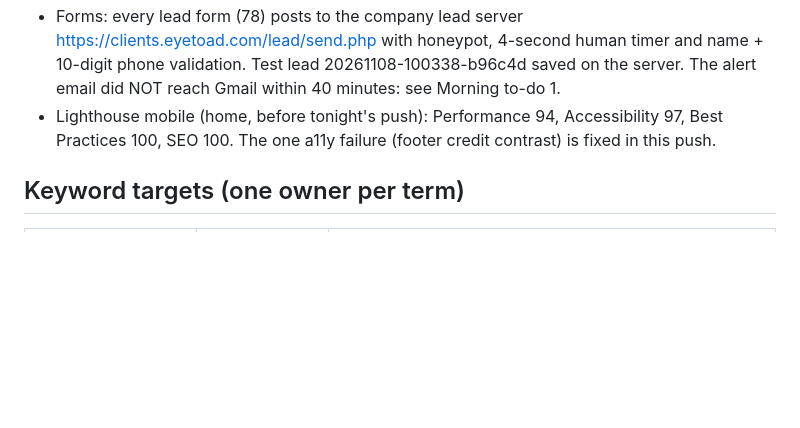
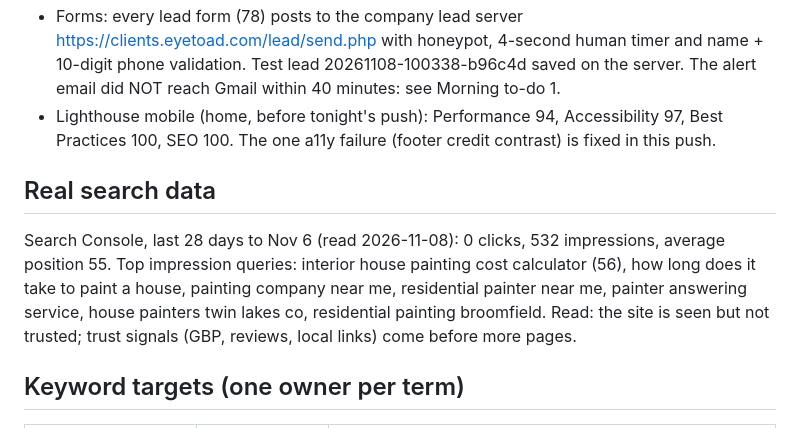
Before and after one commit to seniorhelper/painterhotline.com, a Markdown page: MASTER-GAMEPLAN.md, the part around the change. Drawn GitHub-style; blank space fills up the shorter version.

Commit message:
Gameplan: add Search Console 28-day data
Co-Authored-By: Claude Fable 5.1 <noreply@anthropic.com>

```diff
--- a/MASTER-GAMEPLAN.md
+++ b/MASTER-GAMEPLAN.md
@@ -8,6 +8,9 @@ Brand: Painter Hotline, 720-208-5645, trade name of Search Converts LLC. Never l
 - GA4 G-S47CNPYMEL now on every real page (8 pages were untagged: cabinet-painting, colors, guides, 3 guide posts, interior-painting-cost, winter-interior-painting). Search Console file verification googleadb17462a109b3ca.html in root. No AdSense (lead-gen site; no painting site in the network carries ads).
 - Forms: every lead form (78) posts to the company lead server https://clients.eyetoad.com/lead/send.php with honeypot, 4-second human timer and name + 10-digit phone validation. Test lead 20261108-100338-b96c4d saved on the server. The alert email did NOT reach Gmail within 40 minutes: see Morning to-do 1.
 - Lighthouse mobile (home, before tonight's push): Performance 94, Accessibility 97, Best Practices 100, SEO 100. The one a11y failure (footer credit contrast) is fixed in this push.
+
+## Real search data
+Search Console, last 28 days to Nov 6 (read 2026-11-08): 0 clicks, 532 impressions, average position 55. Top impression queries: interior house painting cost calculator (56), how long does it take to paint a house, painting company near me, residential painter near me, painter answering service, house painters twin lakes co, residential painting broomfield. Read: the site is seen but not trusted; trust signals (GBP, reviews, local links) come before more pages.
 
 ## Keyword targets (one owner per term)
 | Term | Owner page | Real SERP seen 2026-11-08 |
```
